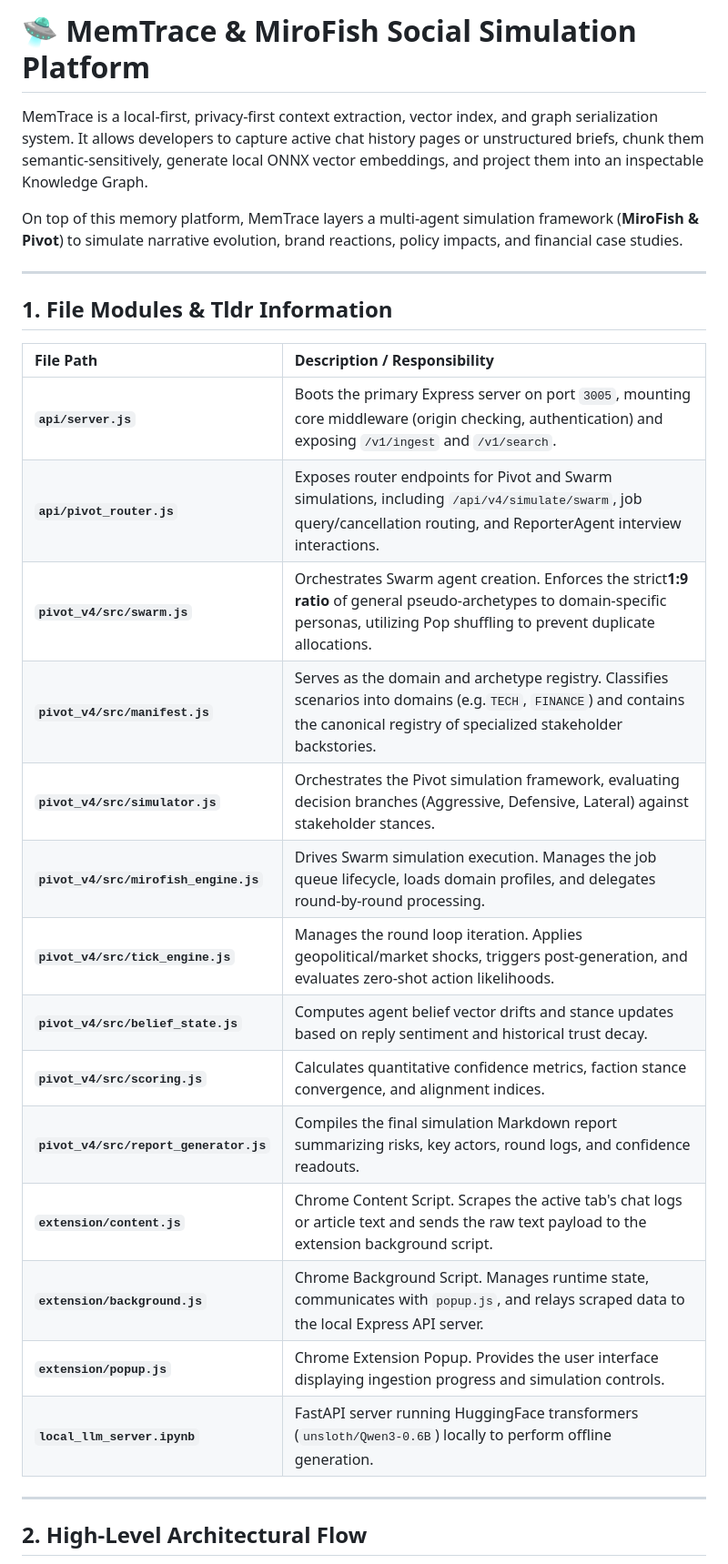
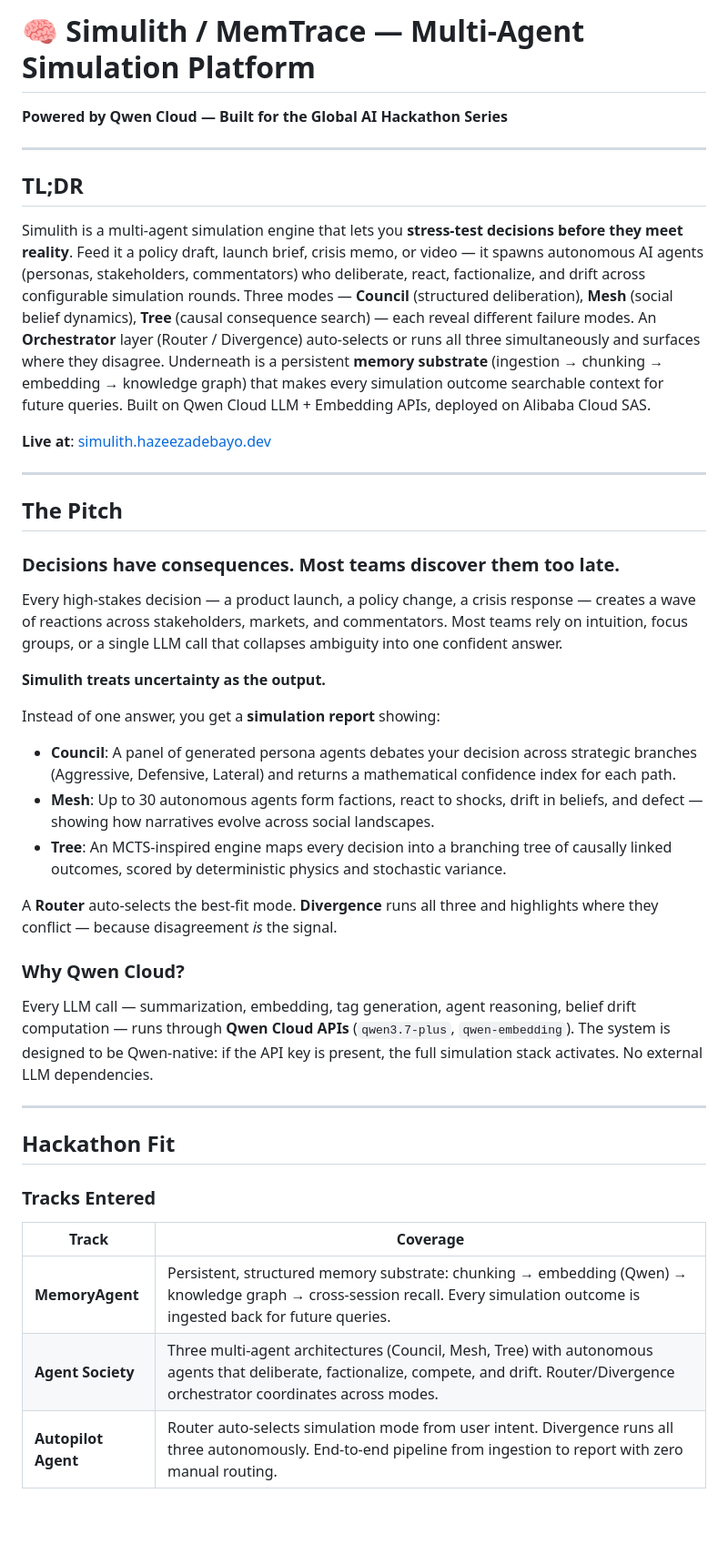
Before and after one commit to hazeezadebayo/memtrace-simulith, a Markdown page: README.md, the part around one of its changes. Shown at 91% size. GitHub-like rendering; blank space fills up the shorter version.

```diff
--- a/README.md
+++ b/README.md
@@ -1,30 +1,45 @@
-# 🛸 MemTrace & MiroFish Social Simulation Platform
+# 🧠 Simulith / MemTrace — Multi-Agent Simulation Platform
 
-MemTrace is a local-first, privacy-first context extraction, vector index, and graph serialization system. It allows developers to capture active chat history pages or unstructured briefs, chunk them semantic-sensitively, generate local ONNX vector embeddings, and project them into an inspectable Knowledge Graph.
-
-On top of this memory platform, MemTrace layers a multi-agent simulation framework (**MiroFish & Pivot**) to simulate narrative evolution, brand reactions, policy impacts, and financial case studies.
+**Powered by Qwen Cloud — Built for the Global AI Hackathon Series**
 
 ---
 
-## 1. File Modules & Tldr Information
+## TL;DR
 
-| File Path                                      | Description / Responsibility                                                                                                                                                                  |
-| :--------------------------------------------- | :-------------------------------------------------------------------------------------------------------------------------------------------------------------------------------------------- |
-| **`api/server.js`**                    | Boots the primary Express server on port `3005`, mounting core middleware (origin checking, authentication) and exposing `/v1/ingest` and `/v1/search`.                                 |
-| **`api/pivot_router.js`**              | Exposes router endpoints for Pivot and Swarm simulations, including `/api/v4/simulate/swarm`, job query/cancellation routing, and ReporterAgent interview interactions.                     |
-| **`pivot_v4/src/swarm.js`**            | Orchestrates Swarm agent creation. Enforces the strict**1:9 ratio** of general pseudo-archetypes to domain-specific personas, utilizing Pop shuffling to prevent duplicate allocations. |
-| **`pivot_v4/src/manifest.js`**         | Serves as the domain and archetype registry. Classifies scenarios into domains (e.g.`TECH`, `FINANCE`) and contains the canonical registry of specialized stakeholder backstories.        |
-| **`pivot_v4/src/simulator.js`**        | Orchestrates the Pivot simulation framework, evaluating decision branches (Aggressive, Defensive, Lateral) against stakeholder stances.                                                       |
-| **`pivot_v4/src/mirofish_engine.js`**  | Drives Swarm simulation execution. Manages the job queue lifecycle, loads domain profiles, and delegates round-by-round processing.                                                           |
-| **`pivot_v4/src/tick_engine.js`**      | Manages the round loop iteration. Applies geopolitical/market shocks, triggers post-generation, and evaluates zero-shot action likelihoods.                                                   |
-| **`pivot_v4/src/belief_state.js`**     | Computes agent belief vector drifts and stance updates based on reply sentiment and historical trust decay.                                                                                   |
-| **`pivot_v4/src/scoring.js`**          | Calculates quantitative confidence metrics, faction stance convergence, and alignment indices.                                                                                                |
-| **`pivot_v4/src/report_generator.js`** | Compiles the final simulation Markdown report summarizing risks, key actors, round logs, and confidence readouts.                                                                             |
-| **`extension/content.js`**             | Chrome Content Script. Scrapes the active tab's chat logs or article text and sends the raw text payload to the extension background script.                                                  |
-| **`extension/background.js`**          | Chrome Background Script. Manages runtime state, communicates with `popup.js`, and relays scraped data to the local Express API server.                                                     |
-| **`extension/popup.js`**               | Chrome Extension Popup. Provides the user interface displaying ingestion progress and simulation controls.                                                                                    |
-| **`local_llm_server.ipynb`**           | FastAPI server running HuggingFace transformers (`unsloth/Qwen3-0.6B`) locally to perform offline generation.                                                                               |
+Simulith is a multi-agent simulation engine that lets you **stress-test decisions before they meet reality**. Feed it a policy draft, launch brief, crisis memo, or video — it spawns autonomous AI agents (personas, stakeholders, commentators) who deliberate, react, factionalize, and drift across configurable simulation rounds. Three modes — **Council** (structured deliberation), **Mesh** (social belief dynamics), **Tree** (causal consequence search) — each reveal different failure modes. An **Orchestrator** layer (Router / Divergence) auto-selects or runs all three simultaneously and surfaces where they disagree. Underneath is a persistent **memory substrate** (ingestion → chunking → embedding → knowledge graph) that makes every simulation outcome searchable context for future queries. Built on Qwen Cloud LLM + Embedding APIs, deployed on Alibaba Cloud SAS.
+
+**Live at**: [simulith.hazeezadebayo.dev](https://simulith.hazeezadebayo.dev)
 
 ---
 
-## 2. High-Level Architectural Flow
+## The Pitch
+
+### Decisions have consequences. Most teams discover them too late.
+
+Every high-stakes decision — a product launch, a policy change, a crisis response — creates a wave of reactions across stakeholders, markets, and commentators. Most teams rely on intuition, focus groups, or a single LLM call that collapses ambiguity into one confident answer.
+
+**Simulith treats uncertainty as the output.**
+
+Instead of one answer, you get a **simulation report** showing:
+- **Council**: A panel of generated persona agents debates your decision across strategic branches (Aggressive, Defensive, Lateral) and returns a mathematical confidence index for each path.
+- **Mesh**: Up to 30 autonomous agents form factions, react to shocks, drift in beliefs, and defect — showing how narratives evolve across social landscapes.
+- **Tree**: An MCTS-inspired engine maps every decision into a branching tree of causally linked outcomes, scored by deterministic physics and stochastic variance.
+
+A **Router** auto-selects the best-fit mode. **Divergence** runs all three and highlights where they conflict — because disagreement *is* the signal.
+
+### Why Qwen Cloud?
+
+Every LLM call — summarization, embedding, tag generation, agent reasoning, belief drift computation — runs through **Qwen Cloud APIs** (`qwen3.7-plus`, `qwen-embedding`). The system is designed to be Qwen-native: if the API key is present, the full simulation stack activates. No external LLM dependencies.
+
+---
+
+## Hackathon Fit
+
+### Tracks Entered
+
+| Track | Coverage |
+|-------|----------|
+| **MemoryAgent** | Persistent, structured memory substrate: chunking → embedding (Qwen) → knowledge graph → cross-session recall. Every simulation outcome is ingested back for future queries. |
+| **Agent Society** | Three multi-agent architectures (Council, Mesh, Tree) with autonomous agents that deliberate, factionalize, compete, and drift. Router/Divergence orchestrator coordinates across modes. |
+| **Autopilot Agent** | Router auto-selects simulation mode from user intent. Divergence runs all three autonomously. End-to-end pipeline from ingestion to report with zero manual routing. |
+
```
Also changed, not shown: other parts of README.md (+297 -320 lines).
